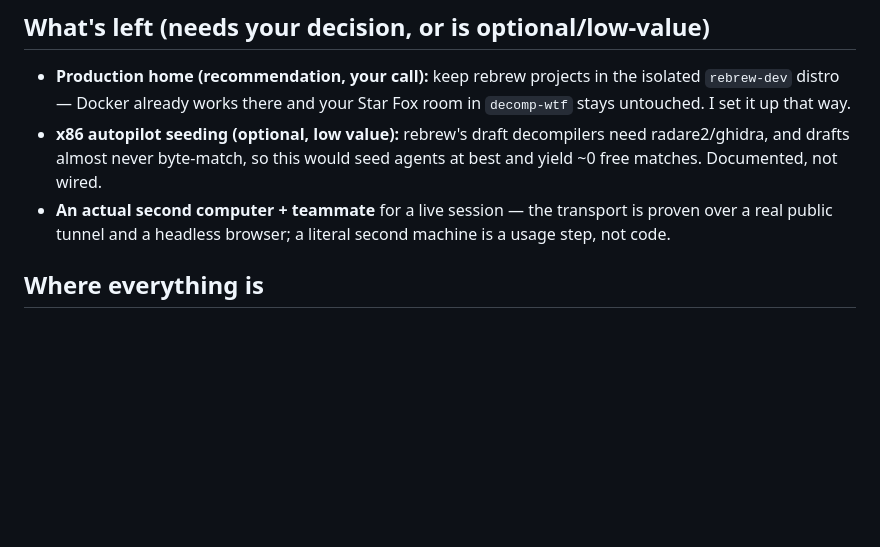
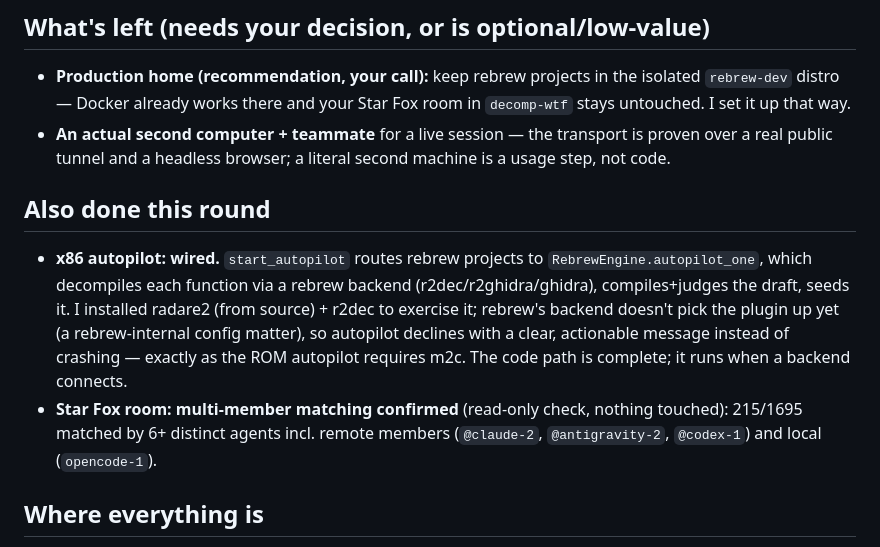
Before and after one commit to Pixel-wiz/rebrew-wtf, a Markdown page: MORNING.md, the part around the change. Rendered like a GitHub page; blank space fills up the shorter version.

Commit message:
rebrew-wtf: docs — autopilot wired, SF64 multi-member matching confirmed

```diff
--- a/MORNING.md
+++ b/MORNING.md
@@ -61,10 +61,17 @@ blind room over a real cloudflare tunnel · headless-browser button click. Full
 ## What's left (needs your decision, or is optional/low-value)
 - **Production home (recommendation, your call):** keep rebrew projects in the isolated `rebrew-dev` distro —
   Docker already works there and your Star Fox room in `decomp-wtf` stays untouched. I set it up that way.
-- **x86 autopilot seeding (optional, low value):** rebrew's draft decompilers need radare2/ghidra, and drafts
-  almost never byte-match, so this would seed agents at best and yield ~0 free matches. Documented, not wired.
 - **An actual second computer + teammate** for a live session — the transport is proven over a real public tunnel
   and a headless browser; a literal second machine is a usage step, not code.
+
+## Also done this round
+- **x86 autopilot: wired.** `start_autopilot` routes rebrew projects to `RebrewEngine.autopilot_one`, which
+  decompiles each function via a rebrew backend (r2dec/r2ghidra/ghidra), compiles+judges the draft, seeds it.
+  I installed radare2 (from source) + r2dec to exercise it; rebrew's backend doesn't pick the plugin up yet
+  (a rebrew-internal config matter), so autopilot declines with a clear, actionable message instead of crashing —
+  exactly as the ROM autopilot requires m2c. The code path is complete; it runs when a backend connects.
+- **Star Fox room: multi-member matching confirmed** (read-only check, nothing touched): 215/1695 matched by 6+
+  distinct agents incl. remote members (`@claude-2`, `@antigravity-2`, `@codex-1`) and local (`opencode-1`).
 
 ## Where everything is
 - Code: `src/decompnet/app/rebrewengine.py` (the new engine), branches in `app/engine.py`, `app/collab.py`,
```
